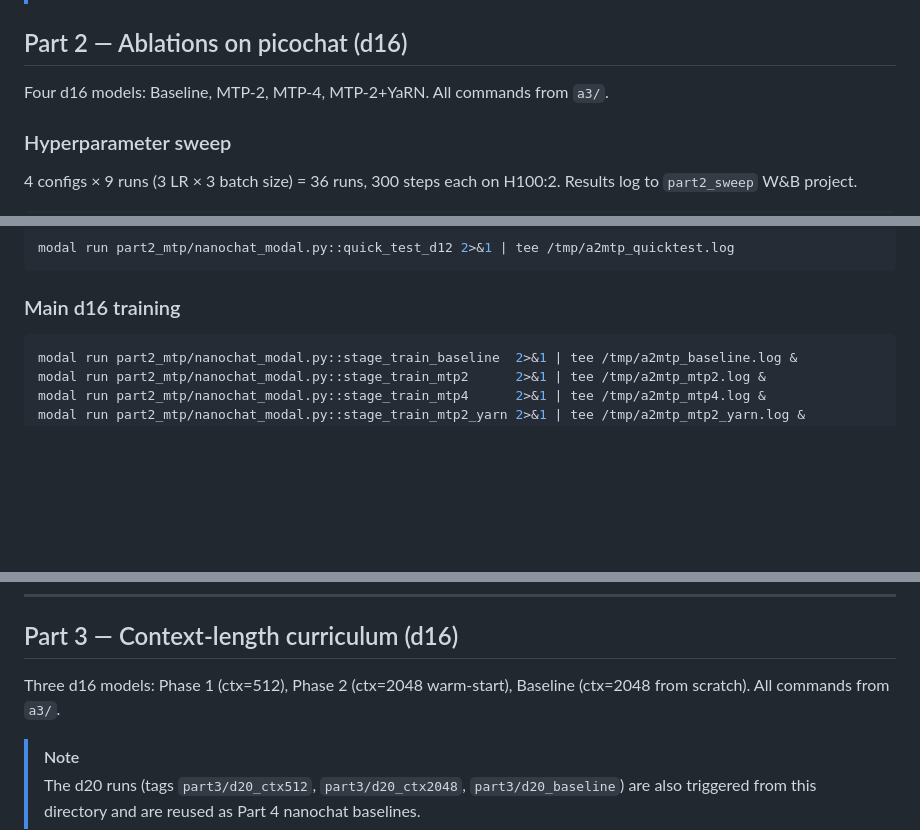
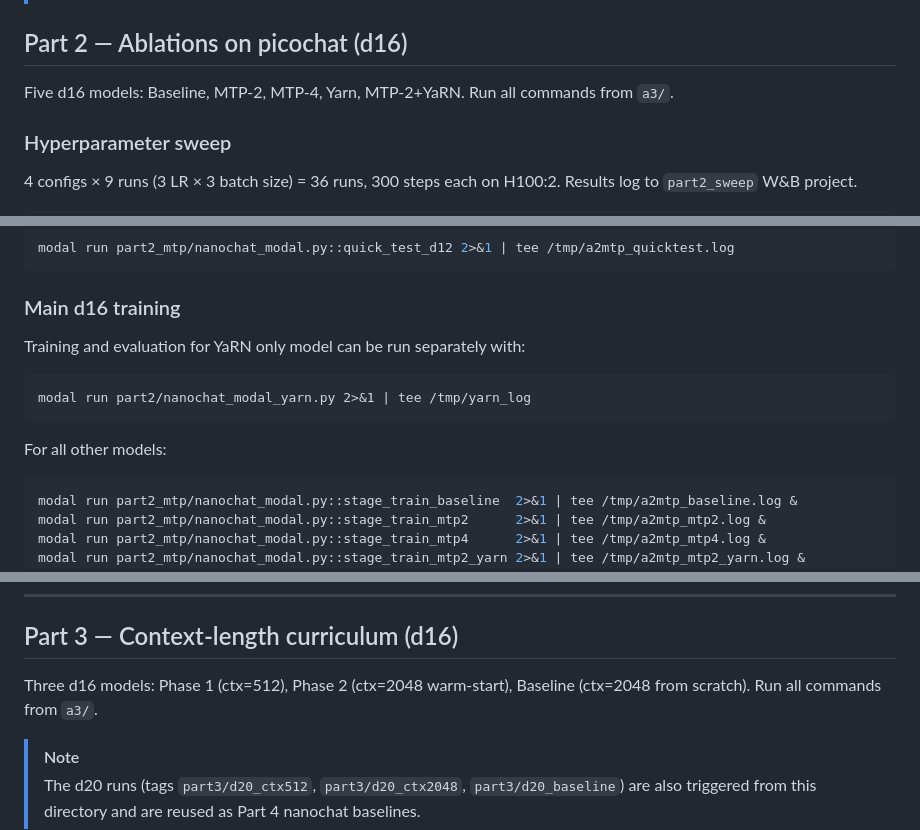
Before and after one commit to UofT-CSC490-W2026/Compos3D, a Markdown page: a3/README.md, 3 parts joined by grey strips. Drawn GitHub-style; blank space fills up the shorter version.

Commit message:
Update README with yarn only details

````diff
--- a/a3/README.md
+++ b/a3/README.md
@@ -30,7 +30,7 @@ modal secret create nanochat-secrets \
 
 ## Part 2 — Ablations on picochat (d16)
 
-Four d16 models: Baseline, MTP-2, MTP-4, MTP-2+YaRN. All commands from `a3/`.
+Five d16 models: Baseline, MTP-2, MTP-4, Yarn, MTP-2+YaRN. Run all commands from `a3/`.
 
 ### Hyperparameter sweep
 4 configs × 9 runs (3 LR × 3 batch size) = 36 runs, 300 steps each on H100:2.
@@ -50,6 +50,13 @@ modal run part2_mtp/nanochat_modal.py::quick_test_d12 2>&1 | tee /tmp/a2mtp_quic
 ```
 
 ### Main d16 training
+
+Training and evaluation for YaRN only model can be run separately with:
+```
+modal run part2/nanochat_modal_yarn.py 2>&1 | tee /tmp/yarn_log
+```
+For all other models:
+
 ```sh
 modal run part2_mtp/nanochat_modal.py::stage_train_baseline  2>&1 | tee /tmp/a2mtp_baseline.log &
 modal run part2_mtp/nanochat_modal.py::stage_train_mtp2      2>&1 | tee /tmp/a2mtp_mtp2.log &
@@ -78,7 +85,7 @@ uv run python3 a3/make_p2_figures.py
 ## Part 3 — Context-length curriculum (d16)
 
 Three d16 models: Phase 1 (ctx=512), Phase 2 (ctx=2048 warm-start), Baseline (ctx=2048 from scratch).
-All commands from `a3/`.
+Run all commands from `a3/`.
 
 > [!NOTE]
 > The d20 runs (tags `part3/d20_ctx512`, `part3/d20_ctx2048`, `part3/d20_baseline`) are also
````
